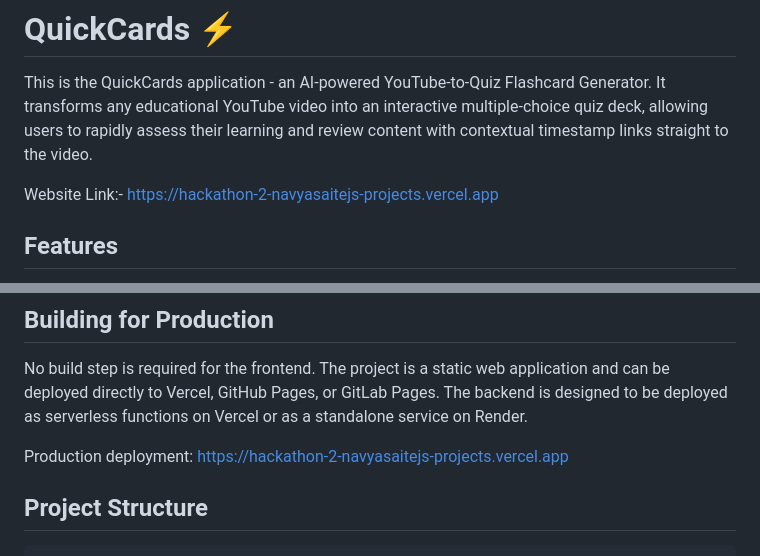
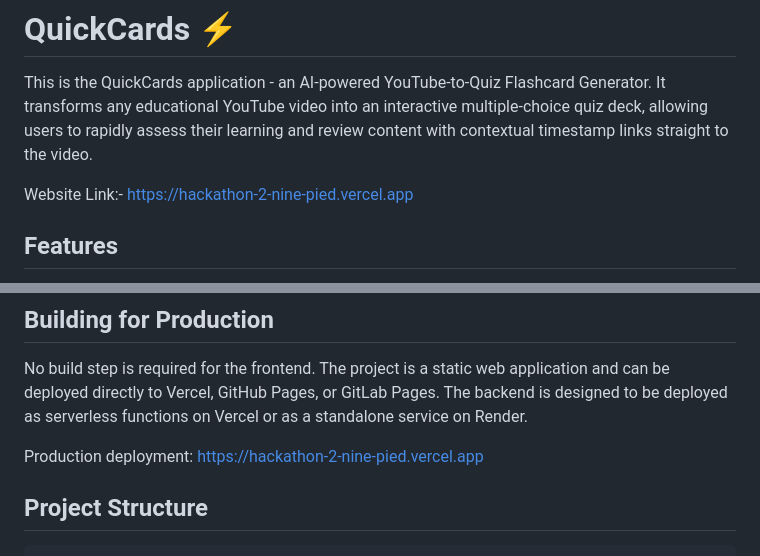
Before and after one commit to NavyaSaitej/hackathon-2, a Markdown page: README.md, 2 parts joined by grey strips. Drawn GitHub-style.

Commit message:
docs: update public access link

```diff
--- a/README.md
+++ b/README.md
@@ -2,7 +2,7 @@
 
 This is the QuickCards application - an AI-powered YouTube-to-Quiz Flashcard Generator. It transforms any educational YouTube video into an interactive multiple-choice quiz deck, allowing users to rapidly assess their learning and review content with contextual timestamp links straight to the video.
 
-Website Link:- https://hackathon-2-navyasaitejs-projects.vercel.app
+Website Link:- https://hackathon-2-nine-pied.vercel.app
 
 ## Features
 
@@ -96,7 +96,7 @@ Then open: `http://localhost:5500`
 
 No build step is required for the frontend. The project is a static web application and can be deployed directly to Vercel, GitHub Pages, or GitLab Pages. The backend is designed to be deployed as serverless functions on Vercel or as a standalone service on Render.
 
-Production deployment: https://hackathon-2-navyasaitejs-projects.vercel.app
+Production deployment: https://hackathon-2-nine-pied.vercel.app
 
 ## Project Structure
 
```
